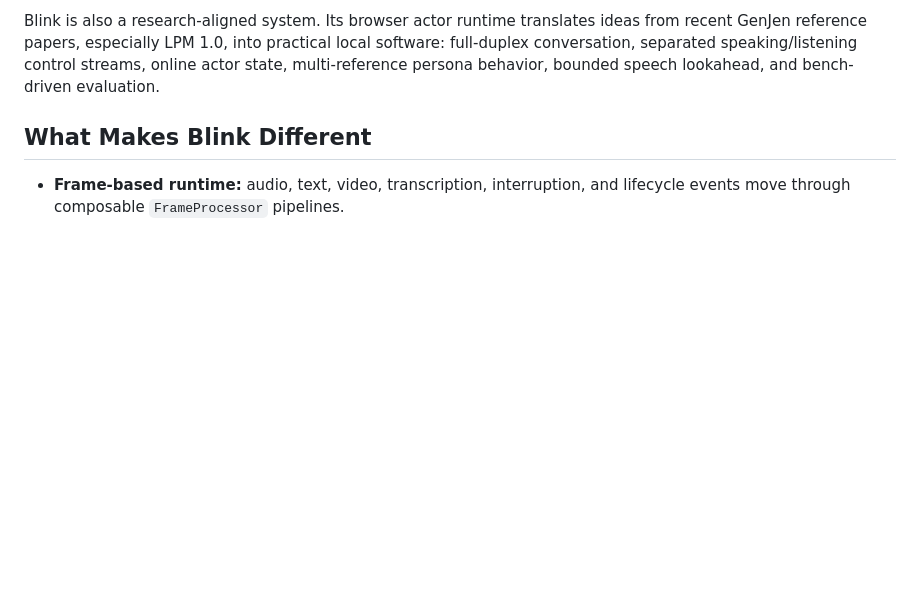
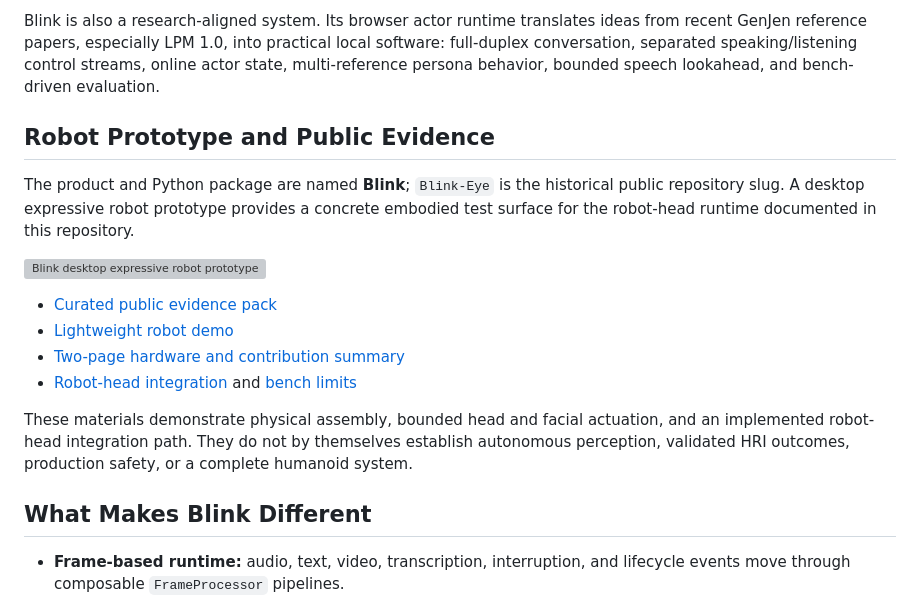
Before and after one commit to doudoukiss/Blink-Eye, a Markdown page: README.md, the part around the change. Rendered like a GitHub page; blank space fills up the shorter version; grey boxes are pictures that could not be loaded.

Commit message:
Document the public Blink robot evidence pack

```diff
--- a/README.md
+++ b/README.md
@@ -17,6 +17,24 @@ ideas from recent GenJen reference papers, especially LPM 1.0, into practical
 local software: full-duplex conversation, separated speaking/listening control
 streams, online actor state, multi-reference persona behavior, bounded speech
 lookahead, and bench-driven evaluation.
+
+## Robot Prototype and Public Evidence
+
+The product and Python package are named **Blink**; `Blink-Eye` is the historical
+public repository slug. A desktop expressive robot prototype provides a concrete
+embodied test surface for the robot-head runtime documented in this repository.
+
+[![Blink desktop expressive robot prototype](https://github.com/doudoukiss/Blink-Eye/releases/download/blink-eye-robot-demo-2026-06/LI-Lin-Blink-Image-1.jpg)](https://github.com/doudoukiss/Blink-Eye/releases/tag/blink-eye-robot-demo-2026-06)
+
+- [Curated public evidence pack](https://github.com/doudoukiss/Blink-Eye/releases/tag/blink-eye-robot-demo-2026-06)
+- [Lightweight robot demo](https://github.com/doudoukiss/Blink-Eye/releases/download/blink-eye-robot-demo-2026-06/LI-Lin-Blink-Demo-Compressed.mp4)
+- [Two-page hardware and contribution summary](https://github.com/doudoukiss/Blink-Eye/releases/download/blink-eye-robot-demo-2026-06/LI-Lin-Blink-Project-Pager.pdf)
+- [Robot-head integration](./docs/ROBOT_HEAD_INTEGRATION.md) and [bench limits](./docs/robot_head_live_limits.md)
+
+These materials demonstrate physical assembly, bounded head and facial actuation,
+and an implemented robot-head integration path. They do not by themselves establish
+autonomous perception, validated HRI outcomes, production safety, or a complete
+humanoid system.
 
 ## What Makes Blink Different
 
```
